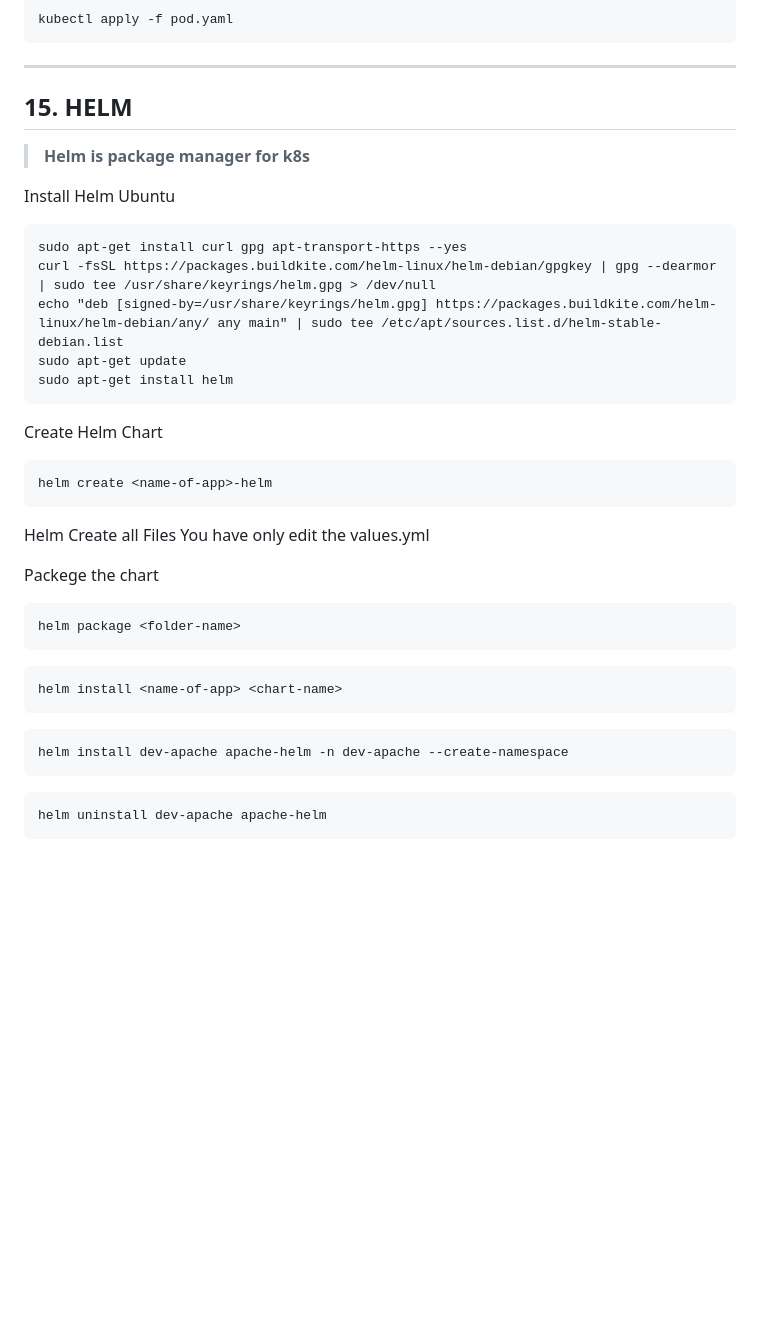
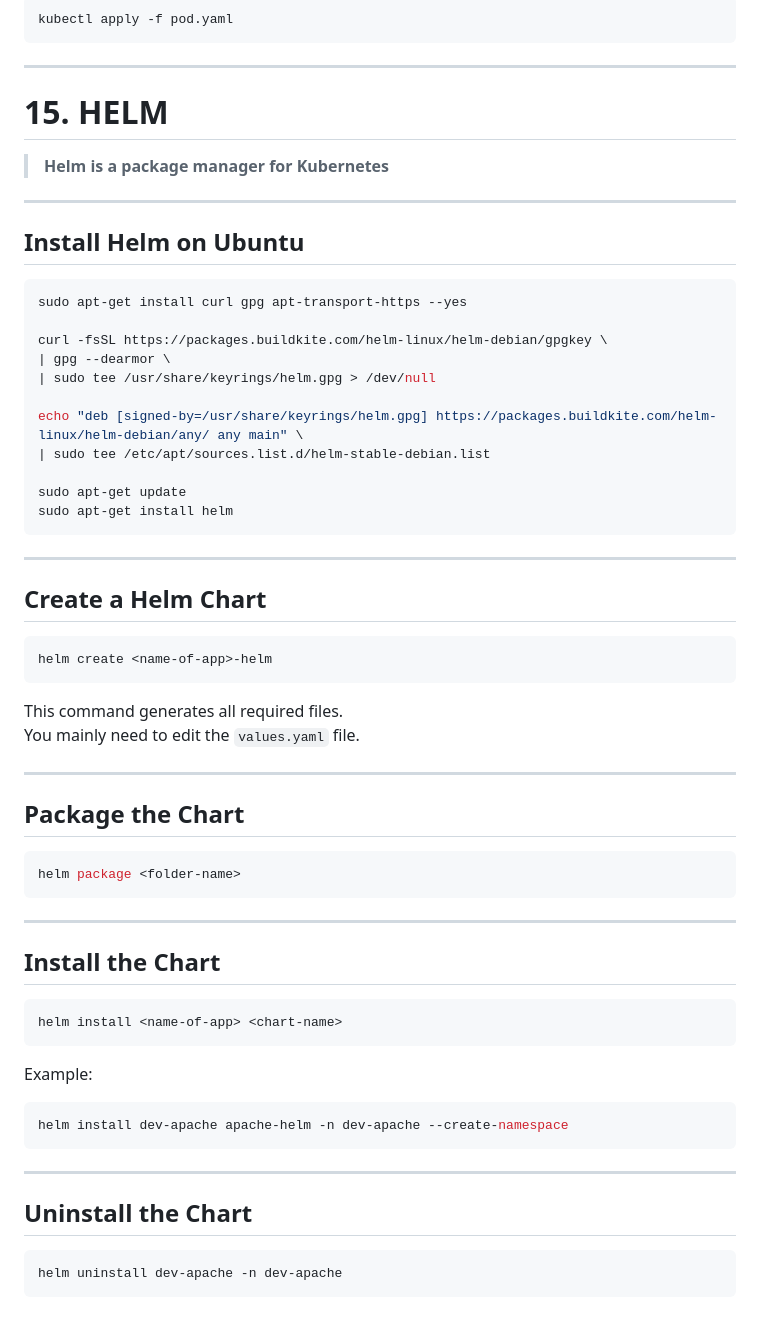
Before and after one commit to MayankXDev13/kubernetes-notes, a Markdown page: kubernetes-in-one-shot/README.md, the part around the change. GitHub-like rendering; blank space fills up the shorter version.

Commit message:
update README.md with Helm installation and usage instructions

````diff
--- a/kubernetes-in-one-shot/README.md
+++ b/kubernetes-in-one-shot/README.md
@@ -320,40 +320,65 @@ kubectl apply -f pod.yaml
 
 ---
 
-## 15. HELM
+# 15. HELM
 
-> **Helm is package manager for k8s**
+> **Helm is a package manager for Kubernetes**
 
-Install Helm Ubuntu
+---
 
-```
+## Install Helm on Ubuntu
+
+```bash
 sudo apt-get install curl gpg apt-transport-https --yes
-curl -fsSL https://packages.buildkite.com/helm-linux/helm-debian/gpgkey | gpg --dearmor | sudo tee /usr/share/keyrings/helm.gpg > /dev/null
-echo "deb [signed-by=/usr/share/keyrings/helm.gpg] https://packages.buildkite.com/helm-linux/helm-debian/any/ any main" | sudo tee /etc/apt/sources.list.d/helm-stable-debian.list
+
+curl -fsSL https://packages.buildkite.com/helm-linux/helm-debian/gpgkey \
+| gpg --dearmor \
+| sudo tee /usr/share/keyrings/helm.gpg > /dev/null
+
+echo "deb [signed-by=/usr/share/keyrings/helm.gpg] https://packages.buildkite.com/helm-linux/helm-debian/any/ any main" \
+| sudo tee /etc/apt/sources.list.d/helm-stable-debian.list
+
 sudo apt-get update
 sudo apt-get install helm
 ```
 
-Create Helm Chart
+---
 
-```
+## Create a Helm Chart
+
+```bash
 helm create <name-of-app>-helm
 ```
-Helm Create all Files You have only edit the values.yml
 
-Packege the chart
+This command generates all required files.
+You mainly need to edit the `values.yaml` file.
 
-```
+---
+
+## Package the Chart
+
+```bash
 helm package <folder-name>
 ```
 
-```
+---
+
+## Install the Chart
+
+```bash
 helm install <name-of-app> <chart-name>
 ```
-```
+
+Example:
+
+```bash
 helm install dev-apache apache-helm -n dev-apache --create-namespace
 ```
 
+---
+
+## Uninstall the Chart
+
+```bash
+helm uninstall dev-apache -n dev-apache
 ```
-helm uninstall dev-apache apache-helm
-```
````
